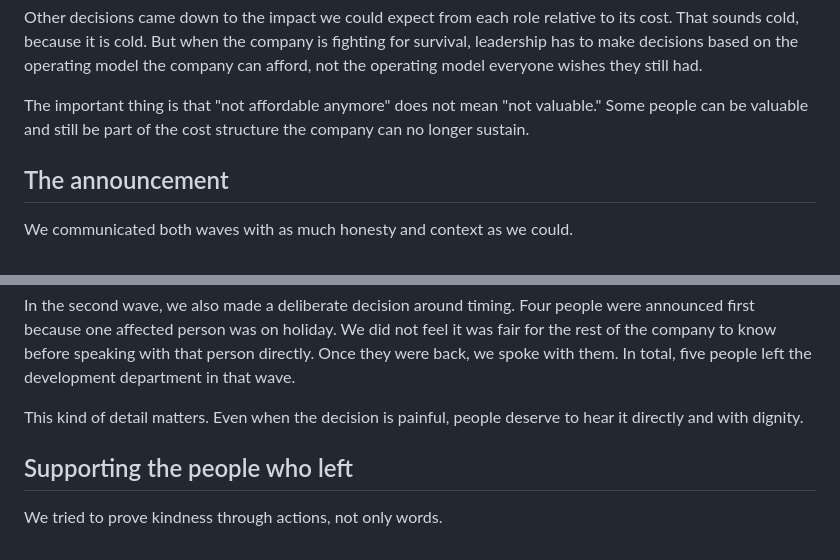
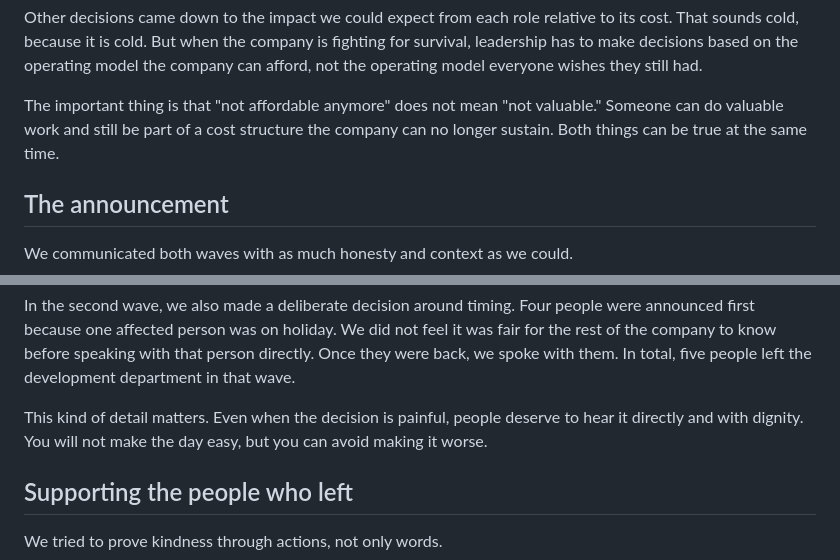
Before and after one commit to eliOcs/eliOcs.github.io, a Markdown page: blog/communication-in-hard-times/index.md, 2 parts joined by grey strips. GitHub-like rendering.

```diff
--- a/blog/communication-in-hard-times/index.md
+++ b/blog/communication-in-hard-times/index.md
@@ -125,8 +129,8 @@ model the company can afford, not the operating model everyone wishes they still
 had.
 
 The important thing is that "not affordable anymore" does not mean "not
-valuable." Some people can be valuable and still be part of the cost structure
-the company can no longer sustain.
+valuable." Someone can do valuable work and still be part of a cost structure
+the company can no longer sustain. Both things can be true at the same time.
 
 ## The announcement
 
@@ -170,7 +174,8 @@ that person directly. Once they were back, we spoke with them. In total, five
 people left the development department in that wave.
 
 This kind of detail matters. Even when the decision is painful, people deserve
-to hear it directly and with dignity.
+to hear it directly and with dignity. You will not make the day easy, but you
+can avoid making it worse.
 
 ## Supporting the people who left
 
```
Also changed, not shown: other parts of blog/communication-in-hard-times/index.md (+19 -13 lines).
